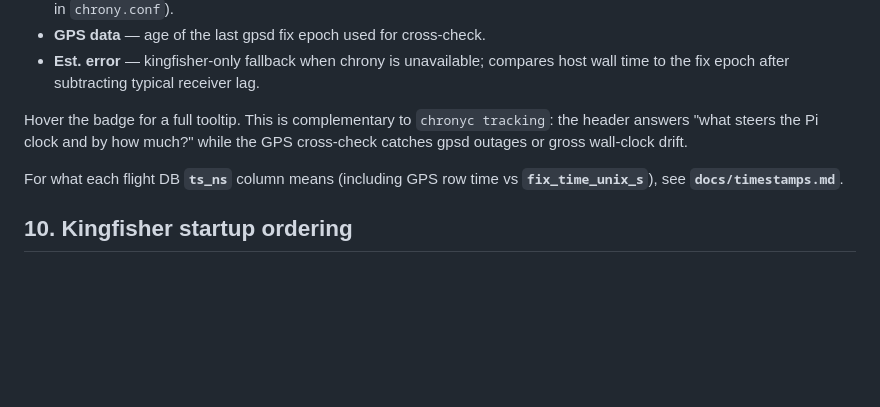
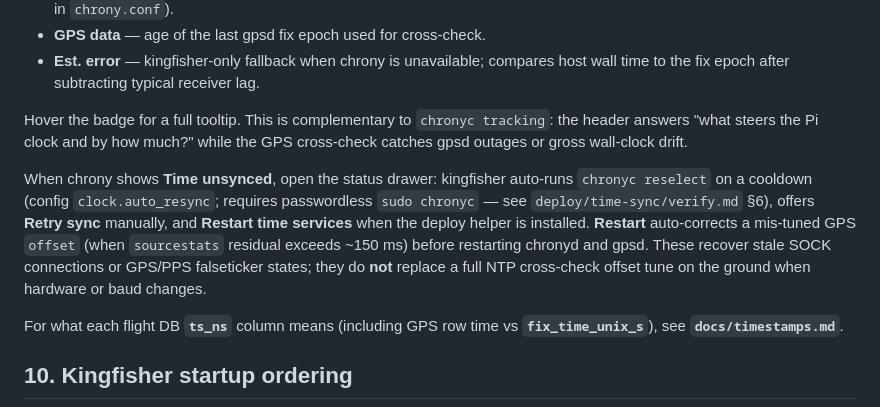
Before and after one commit to westphae/kingfisher, a Markdown page: docs/time-sync.md, the part around the change. Drawn GitHub-style; blank space fills up the shorter version.

Commit message:
docs: document in-flight chrony recovery via cockpit status drawer
Describe auto-reselect, manual retry, offset auto-correction on full restart,
and sudo/helper prerequisites in time-sync and CLAUDE notes.

Co-authored-by: Cursor <cursoragent@cursor.com>

```diff
--- a/docs/time-sync.md
+++ b/docs/time-sync.md
@@ -281,6 +281,15 @@ Hover the badge for a full tooltip. This is complementary to `chronyc tracking`:
 the header answers "what steers the Pi clock and by how much?" while the GPS
 cross-check catches gpsd outages or gross wall-clock drift.
 
+When chrony shows **Time unsynced**, open the status drawer: kingfisher auto-runs
+`chronyc reselect` on a cooldown (config `clock.auto_resync`; requires passwordless
+`sudo chronyc` — see `deploy/time-sync/verify.md` §6), offers **Retry sync**
+manually, and **Restart time services** when the deploy helper is installed.
+**Restart** auto-corrects a mis-tuned GPS `offset` (when `sourcestats` residual
+exceeds ~150 ms) before restarting chronyd and gpsd. These recover stale SOCK
+connections or GPS/PPS falseticker states; they do **not** replace a full NTP
+cross-check offset tune on the ground when hardware or baud changes.
+
 For what each flight DB **`ts_ns`** column means (including GPS row time vs
 **`fix_time_unix_s`**), see **`docs/timestamps.md`**.
 
```
Also changed, not shown: CLAUDE.md (+1 -1 lines).
